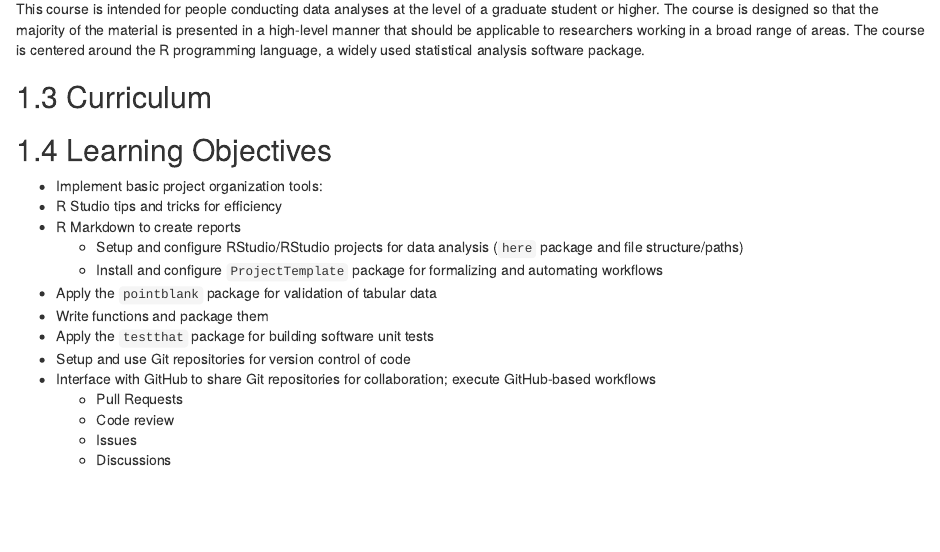
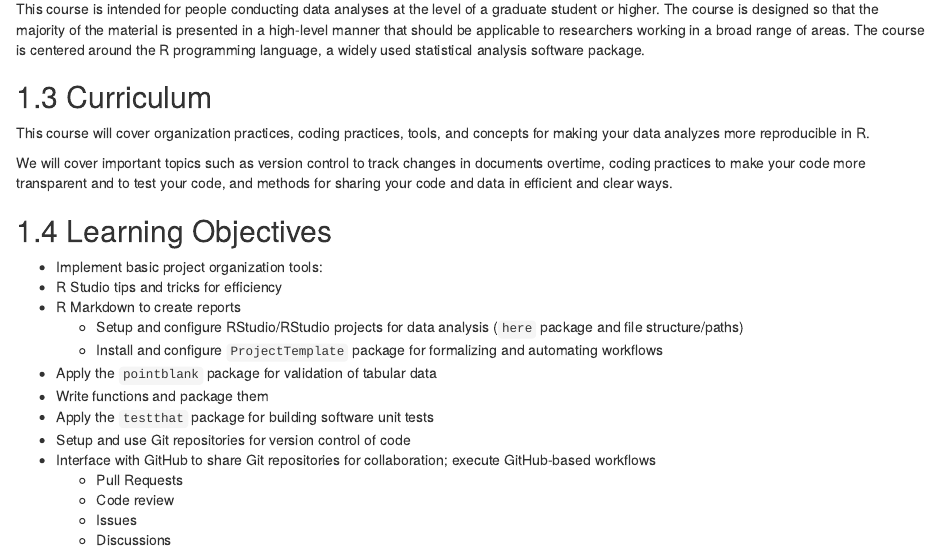
Before and after one commit to fhdsl/Tools_for_Reproducible_Workflows_in_R, an R Markdown document (01-intro.Rmd): the page in a window 1100 px wide, from 380 px down. Rendered offline with R 4.5, knitr and Pandoc, with nearby package versions; the code chunks are not run, so their results and figures are left out; drawn as R Markdown's standard HTML page in place of the format the file asks for.

Commit message:
adding curriculum description

````diff
--- a/01-intro.Rmd
+++ b/01-intro.Rmd
@@ -27,6 +27,10 @@ ottrpal::include_slide("https://docs.google.com/presentation/d/1MNHf8JpolaEP_vQ_
 
 ## Curriculum
 
+This course will cover organization practices, coding practices, tools, and concepts for making your data analyzes more reproducible in R.
+
+We will cover important topics such as version control to track changes in documents overtime, coding practices to make your code more transparent and to test your code, and methods for sharing your code and data in efficient and clear ways.
+
 ```{r, fig.align='center', out.width="100%", echo = FALSE, fig.alt= "Concepts discussed in the Tools for Reproducible Workflows in R course: Why R is a great tool for reproducibility, major practices involved in reproducibility and methods to organize projects, how to use tools in RStudio to make your work more reproducible, How to make reproducible RMarkdown and Quarto reports, code practices to make your code more transparent, version control with GitHub to track changes overtime and collaborate with others on projects, how to be transparent about software versions, how to share data and code publicly"}
 ottrpal::include_slide("https://docs.google.com/presentation/d/1MNHf8JpolaEP_vQ_kB-1xRBF9wo3haCArRu117hBoHA/edit#slide=id.g33bf0789107_101_33")
 ```
````
